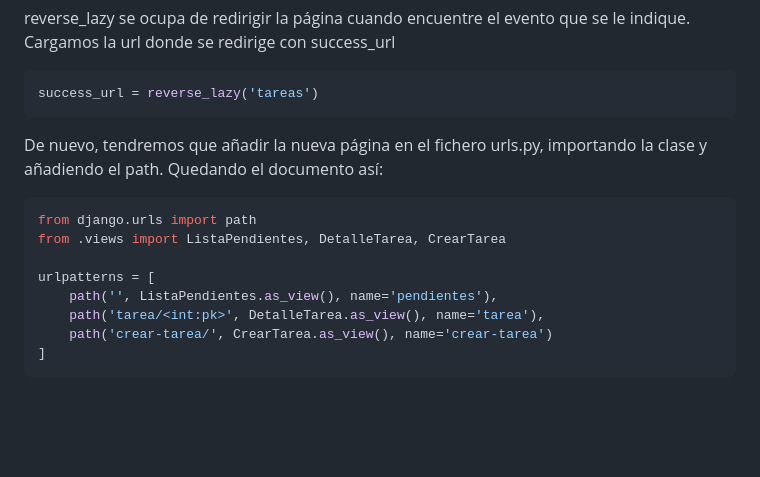
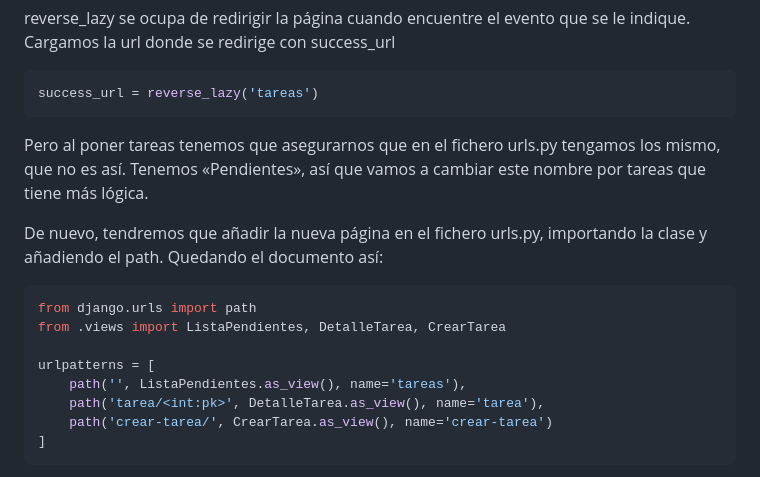
Before and after one commit to manuelver/curso-python, a Markdown page: python-total/dia_16/README.md, the part around the change printed below. Rendered like a GitHub page; blank space fills up the shorter version.

````diff
--- a/python-total/dia_16/README.md
+++ b/python-total/dia_16/README.md
@@ -539,6 +539,7 @@ reverse_lazy se ocupa de redirigir la página cuando encuentre el evento que se
 ```python
 success_url = reverse_lazy('tareas')
 ```
+Pero al poner tareas tenemos que asegurarnos que en el fichero urls.py tengamos los mismo, que no es así. Tenemos «Pendientes», así que vamos a cambiar este nombre por tareas que tiene más lógica.
 
 De nuevo, tendremos que añadir la nueva página en el fichero urls.py, importando la clase y añadiendo el path. Quedando el documento así:
 ```python
@@ -546,7 +547,7 @@ from django.urls import path
 from .views import ListaPendientes, DetalleTarea, CrearTarea
 
 urlpatterns = [
-    path('', ListaPendientes.as_view(), name='pendientes'),
+    path('', ListaPendientes.as_view(), name='tareas'),
     path('tarea/<int:pk>', DetalleTarea.as_view(), name='tarea'),
     path('crear-tarea/', CrearTarea.as_view(), name='crear-tarea')
 ]
````
Also changed, not shown: other parts of python-total/dia_16/README.md (+24 -0 lines), python-total/img/dia16_28.png (added), python-total/img/dia16_29.png (added), python-total/img/dia16_30.png (added), 2 other files.
